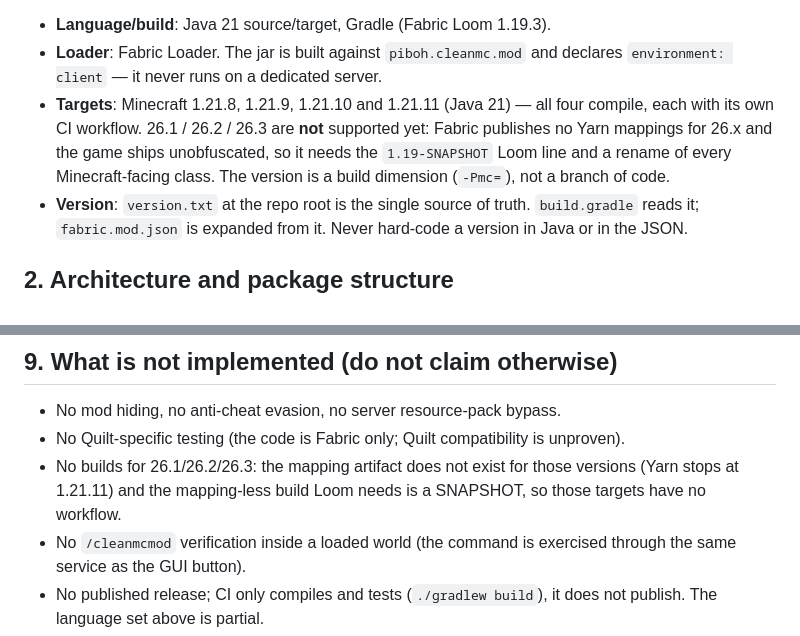
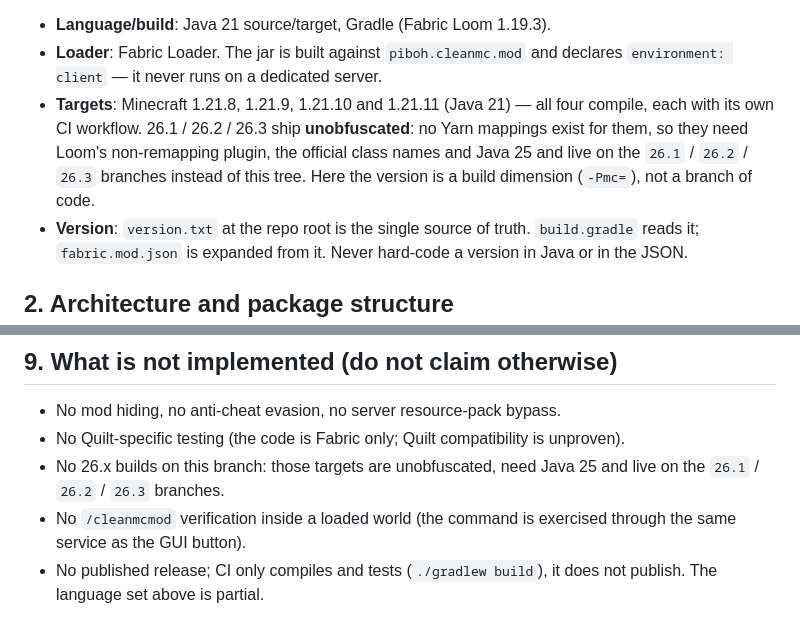
Before and after one commit to PiBOH/cleanmcmod, a Markdown page: AGENTS.md, 2 parts joined by grey strips. Rendered like a GitHub page.

Commit message:
Point the 1.21.x docs at the 26.x branches
Minecraft 26.1, 26.2 and 26.3 are now supported from their own branches, so
the README and the agent notes should not claim they are missing; they build
unobfuscated on Java 25 and cannot share this Yarn tree.

```diff
--- a/AGENTS.md
+++ b/AGENTS.md
@@ -15,11 +15,11 @@ installs newer versions from the Modrinth API.
 - **Loader**: Fabric Loader. The jar is built against `piboh.cleanmc.mod` and
   declares `environment: client` — it never runs on a dedicated server.
 - **Targets**: Minecraft 1.21.8, 1.21.9, 1.21.10 and 1.21.11 (Java 21) — all
-  four compile, each with its own CI workflow. 26.1 / 26.2 / 26.3 are **not**
-  supported yet: Fabric publishes no Yarn mappings for 26.x and the game ships
-  unobfuscated, so it needs the `1.19-SNAPSHOT` Loom line and a rename of every
-  Minecraft-facing class. The version is a build dimension (`-Pmc=`), not a
-  branch of code.
+  four compile, each with its own CI workflow. 26.1 / 26.2 / 26.3 ship
+  **unobfuscated**: no Yarn mappings exist for them, so they need Loom's
+  non-remapping plugin, the official class names and Java 25 and live on the
+  `26.1` / `26.2` / `26.3` branches instead of this tree. Here the version is a
+  build dimension (`-Pmc=`), not a branch of code.
 - **Version**: `version.txt` at the repo root is the single source of truth.
   `build.gradle` reads it; `fabric.mod.json` is expanded from it. Never
   hard-code a version in Java or in the JSON.
@@ -197,9 +197,8 @@ Refactors happen only when a behaviour must change anyway.
 - No mod hiding, no anti-cheat evasion, no server resource-pack bypass.
 - No Quilt-specific testing (the code is Fabric only; Quilt compatibility is
   unproven).
-- No builds for 26.1/26.2/26.3: the mapping artifact does not exist for those
-  versions (Yarn stops at 1.21.11) and the mapping-less build Loom needs is a
-  SNAPSHOT, so those targets have no workflow.
+- No 26.x builds on this branch: those targets are unobfuscated, need Java 25
+  and live on the `26.1` / `26.2` / `26.3` branches.
 - No `/cleanmcmod` verification inside a loaded world (the command is exercised
   through the same service as the GUI button).
 - No published release; CI only compiles and tests (`./gradlew build`), it
```
Also changed, not shown: README.md (+4 -3 lines).
